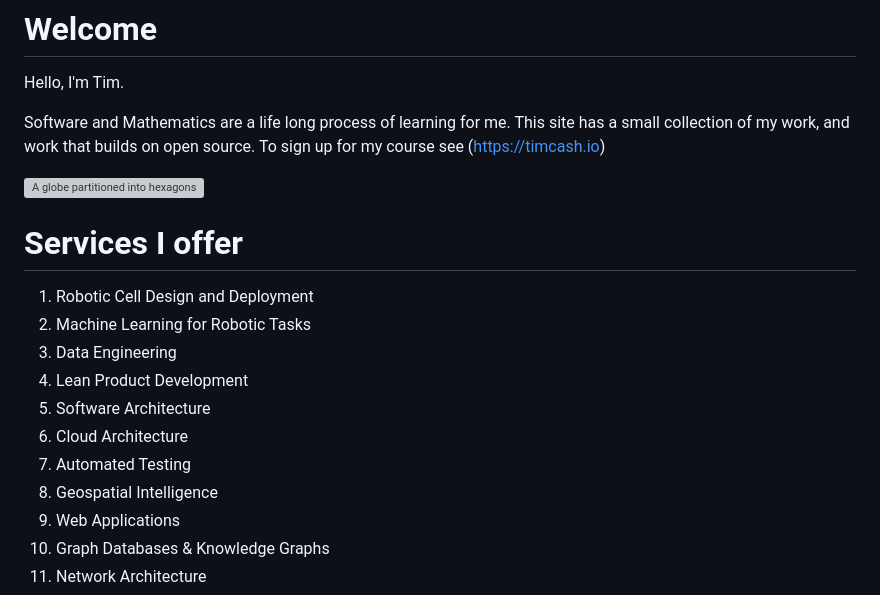
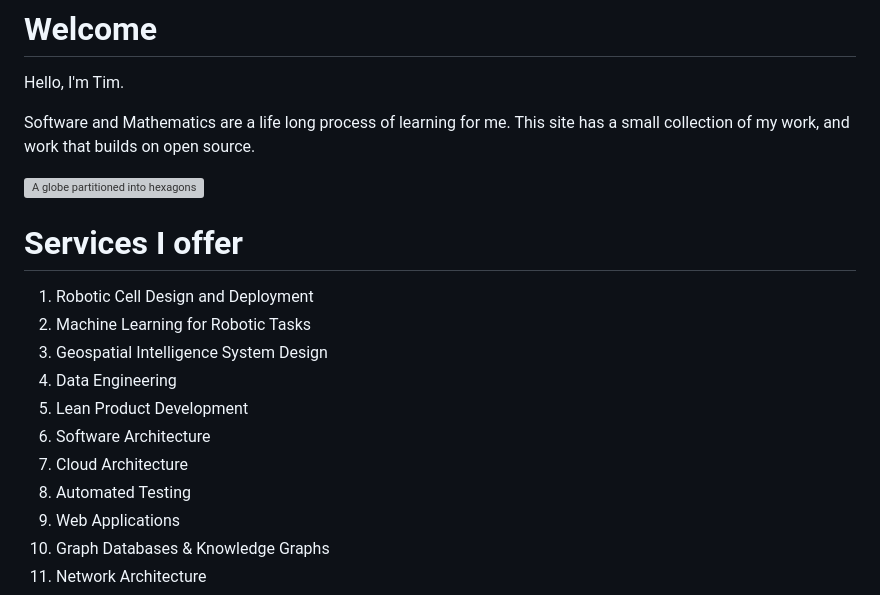
Before and after one commit to timcash/timcash, a Markdown page: README.md, the part around the change. Drawn GitHub-style; grey boxes are pictures that could not be loaded.

```diff
--- a/README.md
+++ b/README.md
@@ -1,19 +1,19 @@
 # Welcome
 Hello, I'm Tim.
 
-Software and Mathematics are a life long process of learning for me. This site has a small collection of my work, and work that builds on open source. To sign up for my course see (https://timcash.io)
+Software and Mathematics are a life long process of learning for me. This site has a small collection of my work, and work that builds on open source.
 
 ![A globe partitioned into hexagons](images/geotools.png)
 
 # Services I offer
 1. Robotic Cell Design and Deployment
 1. Machine Learning for Robotic Tasks
+1. Geospatial Intelligence System Design
 1. Data Engineering
 1. Lean Product Development
 1. Software Architecture
 1. Cloud Architecture
 1. Automated Testing
-1. Geospatial Intelligence
 1. Web Applications
 1. Graph Databases & Knowledge Graphs
 1. Network Architecture
```
